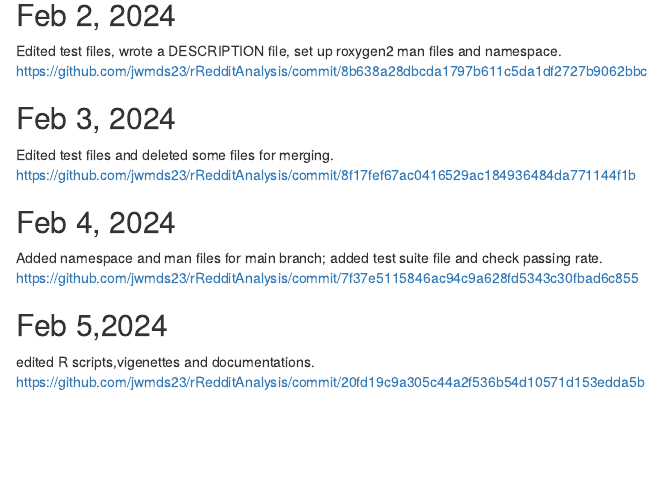
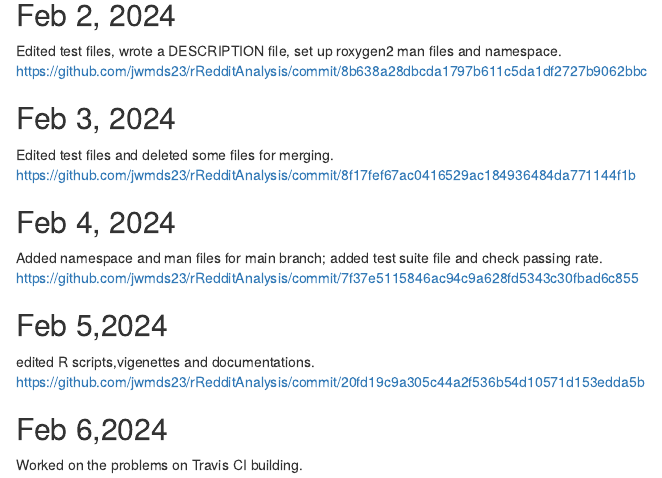
Before and after one commit to jwmds23/rRedditAnalysis, an R Markdown document (Journal/Journal_NT.Rmd): the page in a window 1100 px wide, from 1050 px down. Rendered offline with R 4.5, knitr and Pandoc, with nearby package versions.

Commit message:
edited descriptions for authors' part and today's journal updates

```diff
--- a/Journal/Journal_NT.Rmd
+++ b/Journal/Journal_NT.Rmd
@@ -56,3 +56,6 @@ https://github.com/jwmds23/rRedditAnalysis/commit/7f37e5115846ac94c9a628fd5343c3
 ## Feb 5,2024
 edited R scripts,vigenettes and documentations.
 https://github.com/jwmds23/rRedditAnalysis/commit/20fd19c9a305c44a2f536b54d10571d153edda5b
+
+## Feb 6,2024
+Worked on the problems on Travis CI building.
```
Also changed, not shown: 1 other file.
